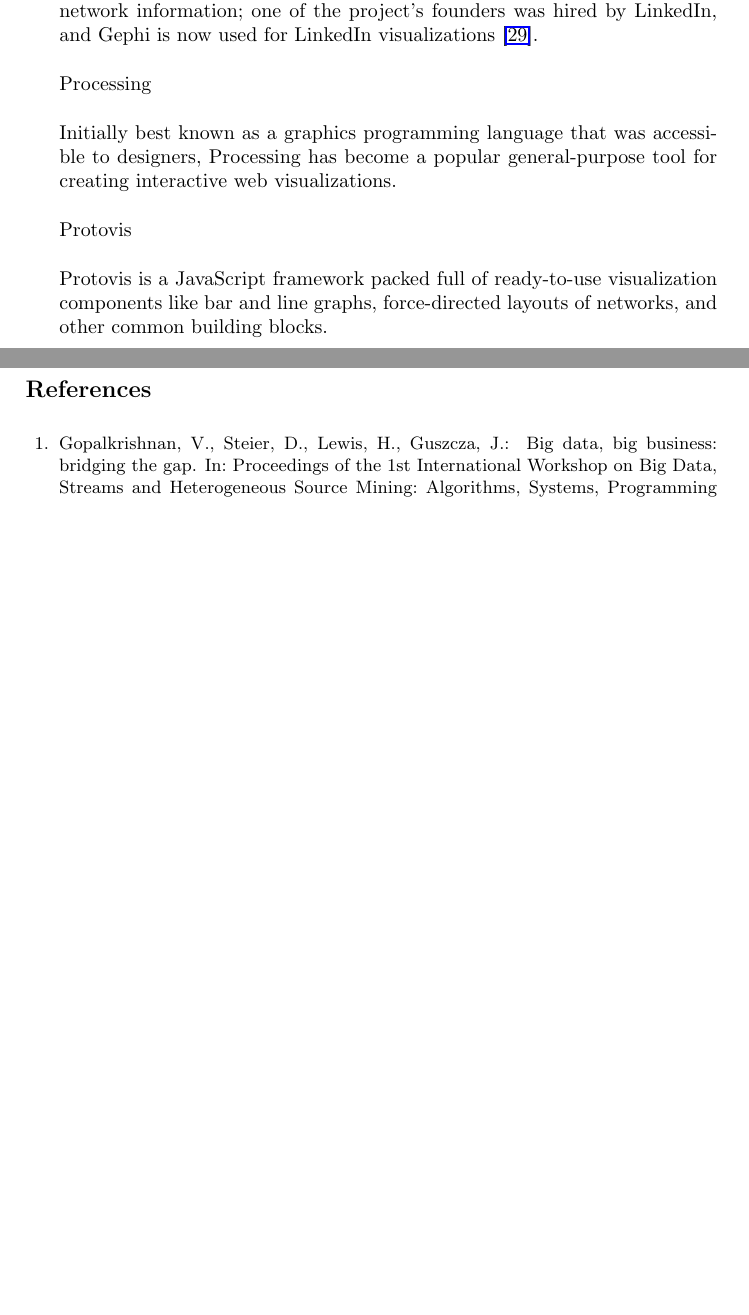
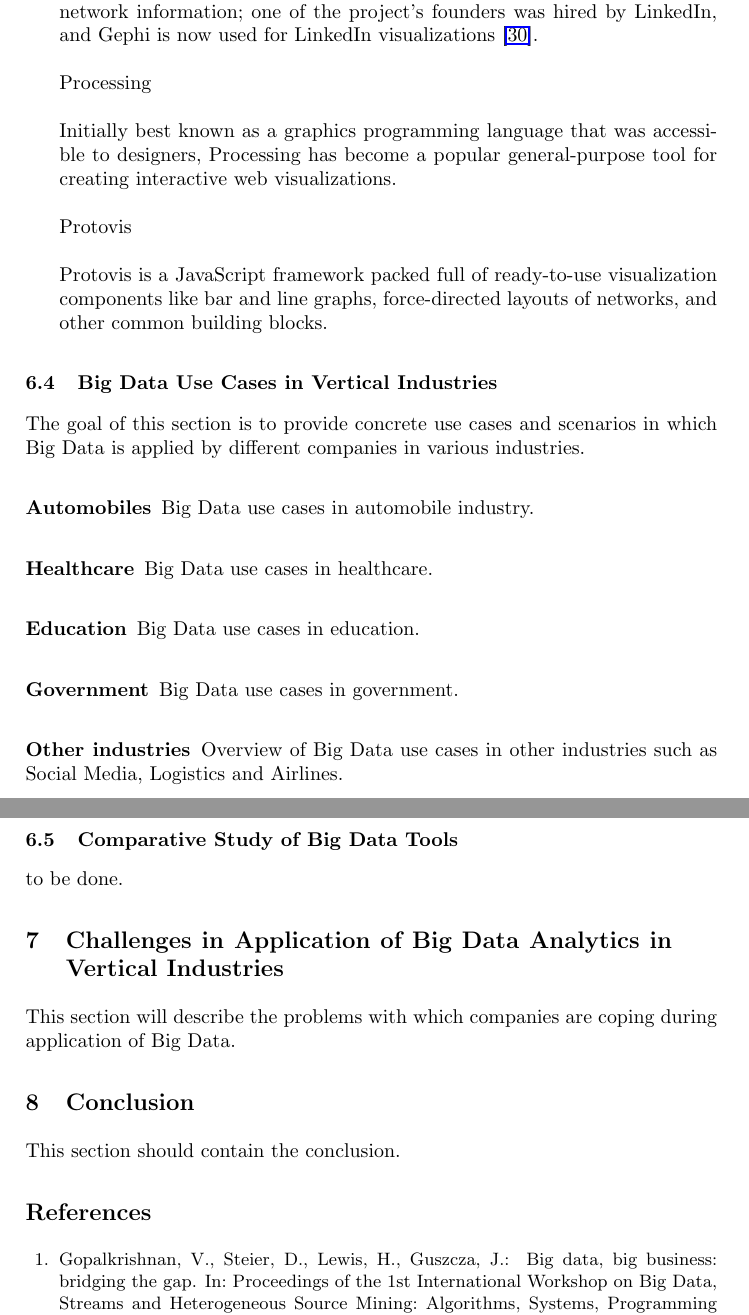
Before and after one commit to AndreasKosl/big-data-publication, a LaTeX paper (Seminar.tex): two parts of pages 10 and 11 of 12 before the commit and two parts of pages 11 and 12 of 13 after it, joined at a grey line, cut so that both start at the same text, the shorter picture padded with empty space. Compiled offline with pdfLaTeX.

Commit message:
Sections of the paper

```diff
--- a/Seminar.tex
+++ b/Seminar.tex
@@ -180,3 +197,5 @@ building blocks.
 
 \end{enumerate}
 
+\subsection{Big Data Use Cases in Vertical Industries}
+The goal of this section is to provide concrete use cases and scenarios in which Big Data is applied by different companies in various industries.
@@ -187,13 +202,33 @@ V. Gopalkrishnan, D. Steier, H. Lewis and J. Guszcza say in \cite{Gopalkrishnan}
 
-The goal defines a context in making decisions on whether to apply Big Data techniques or not. The volume and variety of data should justify the application of automated analytic techniques and make them reasonable. There is an example of an insurance company in \cite{Gopalkrishnan} which neglected usage of Big Data for certain scenarios due to the context of a task. Company decided to stick to the decade-old approach since information derived from Big Data application was not so crucial and could not give a big benefit.
-\item Given the goal, is the available data suitable?
+\subsubsection{Automobiles}
 
-The data suitability question should be asked in all circumstances. For instance, companies can make use only of the data which is representative of the people whose behavior company is trying to predict. A famous example from US political history applies here: in the 1930's, a poll predicted that Franklin Roosevelt would lose by a landslide to his Republican opponent. But he didn't. The poll data was biased because it was collected over the telephone, which was a luxury item disproportionately used by Republicans during the great depression.
-\item What is the return of investment on Big Data?
+Big Data use cases in automobile industry.
 
-The Netflix Prize attracted worldwide interest and thousands of entries, but Netflix decided not to implement the winning algorithm \cite{NETFLIX} due to a number of practical reasons. Company should be sure that acquired benefits worth the complexity of the required implementation. Organizations should take into account all considerations, including costs of collecting or licensing data of sufficient quality, the costs of transferring, cleaning, integrating data across multiple sources, effort and skill sets needed to develop and maintain models, timing of data and result availability, cost of required infrastructure and marginal business value of the results \cite{Gopalkrishnan}.
-\end{enumerate}
+\subsubsection{Healthcare}
 
+Big Data use cases in healthcare.
+
+\subsubsection{Education}
+
+Big Data use cases in education.
+
+\subsubsection{Government}
+
+Big Data use cases in government.
+
+\subsubsection{Other industries}
+
+Overview of Big Data use cases in other industries such as Social Media, Logistics and Airlines.
+
+\subsection{Comparative Study of Big Data Tools}
+
+to be done.
+
+\section{Challenges in Application of Big Data Analytics in Vertical Industries}
+This section will describe the problems with which companies are coping during application of Big Data.
+
+\section{Conclusion}
+This section should contain the conclusion.
 
 \bibliographystyle{splncs} % other possible styles: plain, unsrt, abbrv, alpha
 \bibliography{Seminar}
```
Also changed, not shown: Seminar.pdf, Seminar.tex (39 more changed lines).
